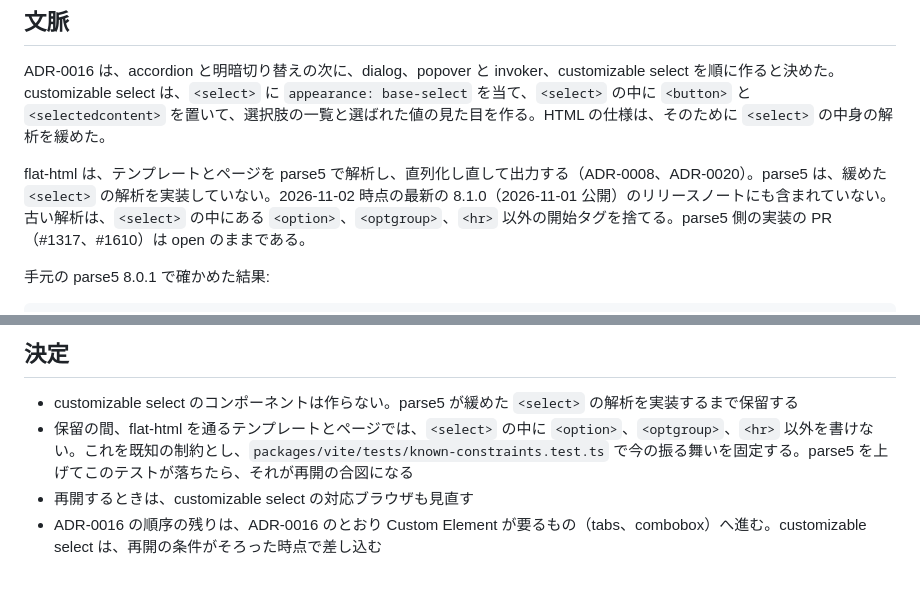
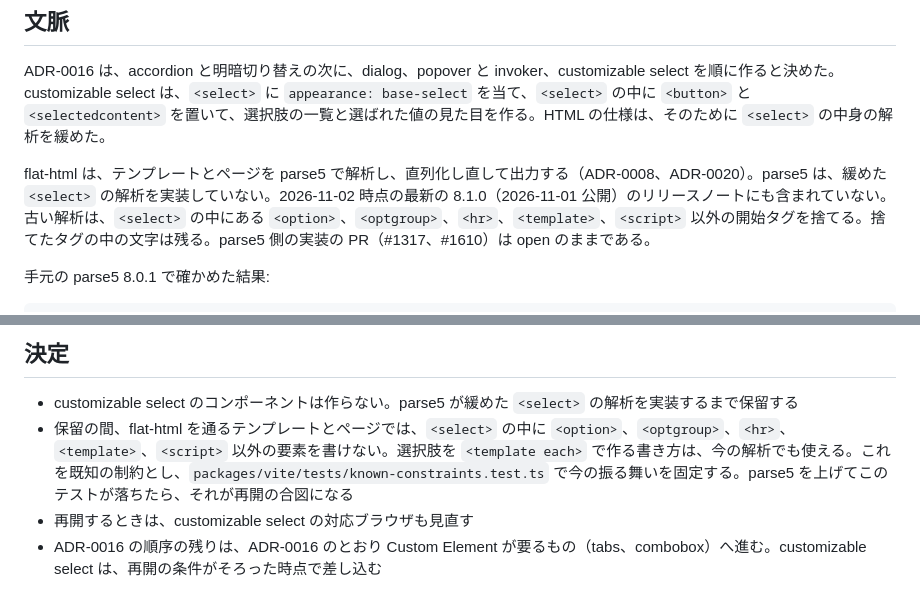
Before and after one commit to shimon-ch/flat-html, a Markdown page: docs/decisions/0031-defer-customizable-select.md, 2 parts joined by grey strips. Rendered like a GitHub page.

Commit message:
docs: dialog の仕様と ADR-0031 の記述を、実際の出力に合わせる
- dialog: id を省くと、値が {{ id }} だけの属性は消える（ADR-0029）。aria-labelledby と題の id は -title になる
- ADR-0031: select の中に残るのは option、optgroup、hr、template、script。選択肢を <template each> で作る書き方は使える

Co-Authored-By: Claude Opus 5.5 <noreply@anthropic.com>

```diff
--- a/docs/decisions/0031-defer-customizable-select.md
+++ b/docs/decisions/0031-defer-customizable-select.md
@@ -7,7 +7,7 @@
 
 ADR-0016 は、accordion と明暗切り替えの次に、dialog、popover と invoker、customizable select を順に作ると決めた。customizable select は、`<select>` に `appearance: base-select` を当て、`<select>` の中に `<button>` と `<selectedcontent>` を置いて、選択肢の一覧と選ばれた値の見た目を作る。HTML の仕様は、そのために `<select>` の中身の解析を緩めた。
 
-flat-html は、テンプレートとページを parse5 で解析し、直列化し直して出力する（ADR-0008、ADR-0020）。parse5 は、緩めた `<select>` の解析を実装していない。2026-11-02 時点の最新の 8.1.0（2026-11-01 公開）のリリースノートにも含まれていない。古い解析は、`<select>` の中にある `<option>`、`<optgroup>`、`<hr>` 以外の開始タグを捨てる。parse5 側の実装の PR（#1317、#1610）は open のままである。
+flat-html は、テンプレートとページを parse5 で解析し、直列化し直して出力する（ADR-0008、ADR-0020）。parse5 は、緩めた `<select>` の解析を実装していない。2026-11-02 時点の最新の 8.1.0（2026-11-01 公開）のリリースノートにも含まれていない。古い解析は、`<select>` の中にある `<option>`、`<optgroup>`、`<hr>`、`<template>`、`<script>` 以外の開始タグを捨てる。捨てたタグの中の文字は残る。parse5 側の実装の PR（#1317、#1610）は open のままである。
 
 手元の parse5 8.0.1 で確かめた結果:
 
@@ -26,7 +26,7 @@ flat-html は、テンプレートとページを parse5 で解析し、直列
 ## 決定
 
 - customizable select のコンポーネントは作らない。parse5 が緩めた `<select>` の解析を実装するまで保留する
-- 保留の間、flat-html を通るテンプレートとページでは、`<select>` の中に `<option>`、`<optgroup>`、`<hr>` 以外を書けない。これを既知の制約とし、`packages/vite/tests/known-constraints.test.ts` で今の振る舞いを固定する。parse5 を上げてこのテストが落ちたら、それが再開の合図になる
+- 保留の間、flat-html を通るテンプレートとページでは、`<select>` の中に `<option>`、`<optgroup>`、`<hr>`、`<template>`、`<script>` 以外の要素を書けない。選択肢を `<template each>` で作る書き方は、今の解析でも使える。これを既知の制約とし、`packages/vite/tests/known-constraints.test.ts` で今の振る舞いを固定する。parse5 を上げてこのテストが落ちたら、それが再開の合図になる
 - 再開するときは、customizable select の対応ブラウザも見直す
 - ADR-0016 の順序の残りは、ADR-0016 のとおり Custom Element が要るもの（tabs、combobox）へ進む。customizable select は、再開の条件がそろった時点で差し込む
 
```
Also changed, not shown: 1 other file.
